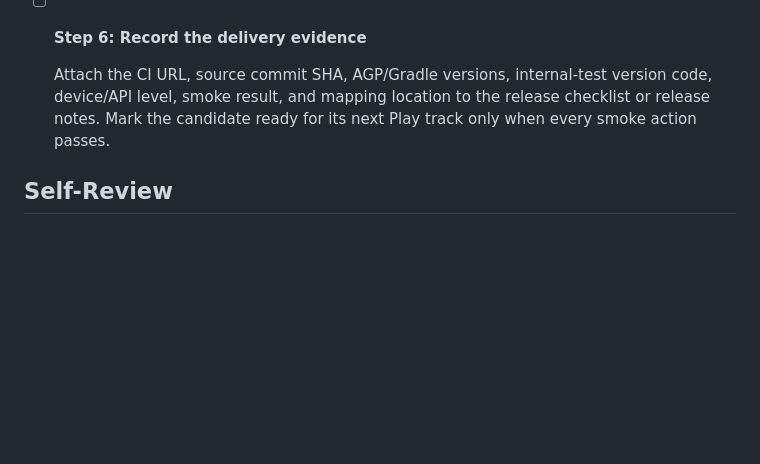
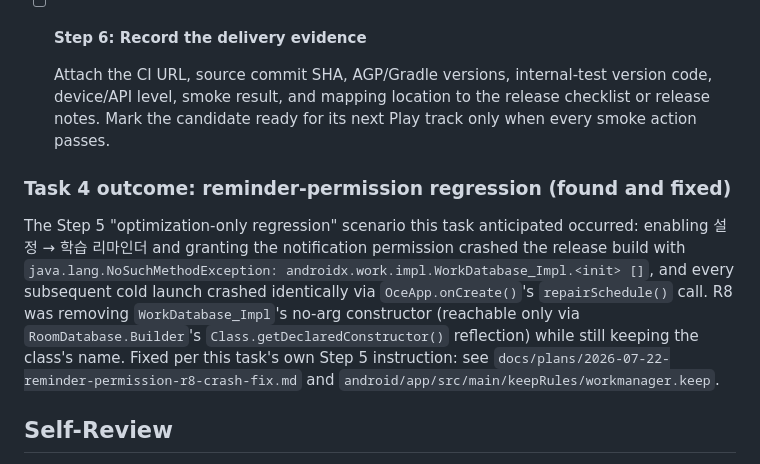
Before and after one commit to jjundev/project-oce-android, a Markdown page: docs/plans/2026-07-22-agp-9-3-r8-optimization.md, the part around the change. Rendered like a GitHub page; blank space fills up the shorter version.

Commit message:
docs: record reminder-permission R8 regression and fix

```diff
--- a/docs/plans/2026-07-22-agp-9-3-r8-optimization.md
+++ b/docs/plans/2026-07-22-agp-9-3-r8-optimization.md
@@ -396,6 +396,17 @@ No execution-level decision remains. The user requested the upgrade; Android's c
 
   Attach the CI URL, source commit SHA, AGP/Gradle versions, internal-test version code, device/API level, smoke result, and mapping location to the release checklist or release notes. Mark the candidate ready for its next Play track only when every smoke action passes.
 
+### Task 4 outcome: reminder-permission regression (found and fixed)
+
+The Step 5 "optimization-only regression" scenario this task anticipated occurred: enabling 설정 → 학습 리마인더 and granting the notification permission crashed the release build with
+`java.lang.NoSuchMethodException: androidx.work.impl.WorkDatabase_Impl.<init> []`, and every
+subsequent cold launch crashed identically via `OceApp.onCreate()`'s `repairSchedule()` call.
+R8 was removing `WorkDatabase_Impl`'s no-arg constructor (reachable only via
+`RoomDatabase.Builder`'s `Class.getDeclaredConstructor()` reflection) while still keeping the
+class's name. Fixed per this task's own Step 5 instruction: see
+`docs/plans/2026-07-22-reminder-permission-r8-crash-fix.md` and
+`android/app/src/main/keepRules/workmanager.keep`.
+
 ## Self-Review
 
 - Spec coverage: Task 1 covers AGP 9.3's Gradle/JDK compatibility, built-in Kotlin, KSP, plugin migration, and removal of legacy DSL/toolchain dependencies. Task 2 adopts the requested AGP 9.3 R8 optimization DSL and resource shrinking. Task 3 makes AGP 9/R8 analysis and output checks continuous. Task 4 protects the runtime and Play-release boundary.
```
